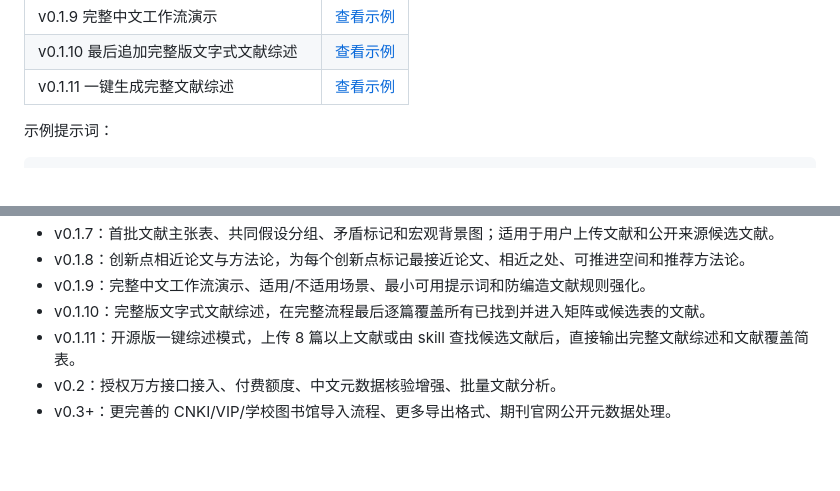
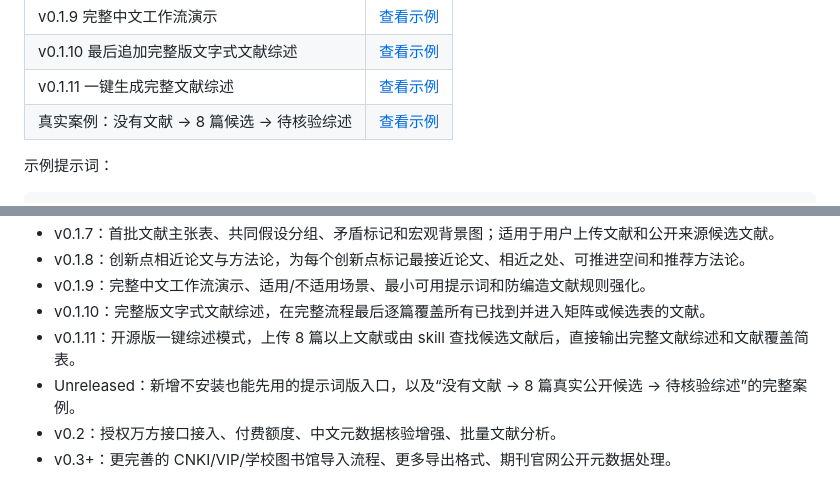
Before and after one commit to qinky1234-sys/chinese-academic-paper-skill, a Markdown page: README.md, 2 parts joined by grey strips. Drawn GitHub-style; blank space fills up the shorter version.

Commit message:
Add example 11 to README examples table

```diff
--- a/README.md
+++ b/README.md
@@ -199,6 +199,7 @@ https://github.com/qinky1234-sys/chinese-academic-paper-skill/tree/main/chinese-
 | v0.1.9 完整中文工作流演示 | [查看示例](./examples/08-full-chinese-workflow-demo.md) |
 | v0.1.10 最后追加完整版文字式文献综述 | [查看示例](./examples/09-full-textual-literature-review.md) |
 | v0.1.11 一键生成完整文献综述 | [查看示例](./examples/10-one-click-literature-review.md) |
+| 真实案例：没有文献 → 8 篇候选 → 待核验综述 | [查看示例](./examples/11-real-no-literature-to-candidates-review.md) |
 
 示例提示词：
 
@@ -283,6 +284,7 @@ chinese-academic-paper-skill/
 - v0.1.9：完整中文工作流演示、适用/不适用场景、最小可用提示词和防编造文献规则强化。
 - v0.1.10：完整版文字式文献综述，在完整流程最后逐篇覆盖所有已找到并进入矩阵或候选表的文献。
 - v0.1.11：开源版一键综述模式，上传 8 篇以上文献或由 skill 查找候选文献后，直接输出完整文献综述和文献覆盖简表。
+- Unreleased：新增不安装也能先用的提示词版入口，以及“没有文献 → 8 篇真实公开候选 → 待核验综述”的完整案例。
 - v0.2：授权万方接口接入、付费额度、中文元数据核验增强、批量文献分析。
 - v0.3+：更完善的 CNKI/VIP/学校图书馆导入流程、更多导出格式、期刊官网公开元数据处理。
 
```
